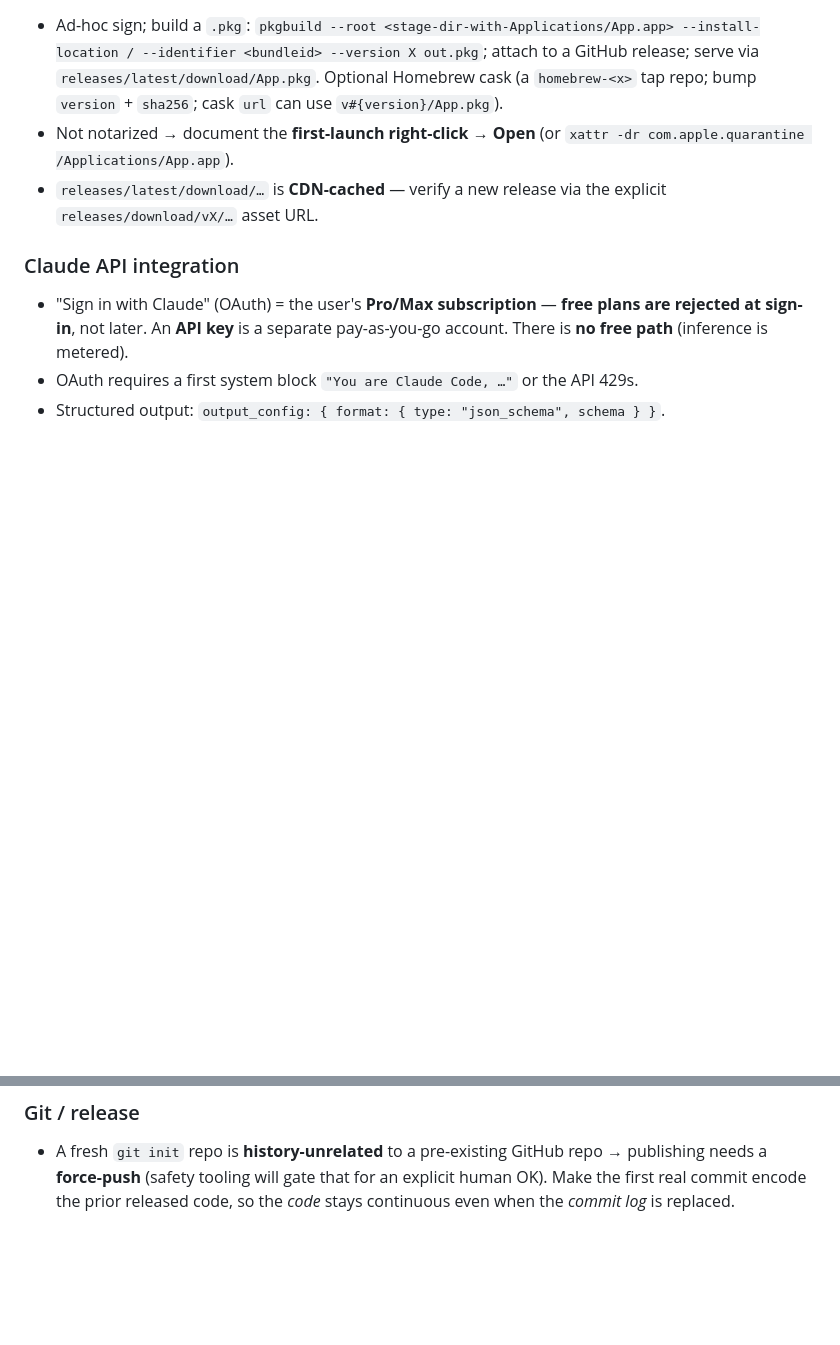
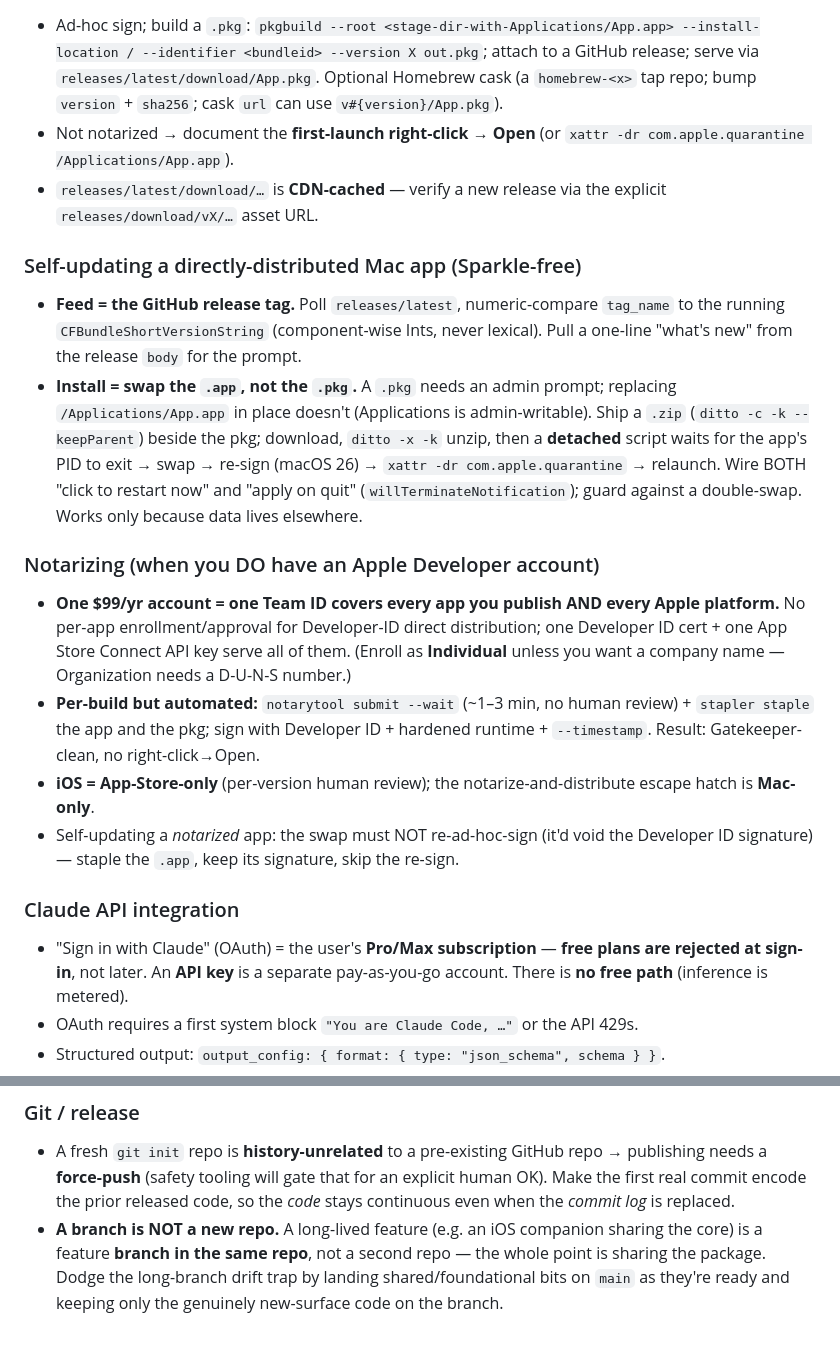
Before and after one commit to Labern/Combray, a Markdown page: docs/KNOWLEDGE.md, 2 parts joined by grey strips. Drawn GitHub-style; blank space fills up the shorter version.

```diff
--- a/docs/KNOWLEDGE.md
+++ b/docs/KNOWLEDGE.md
@@ -588,6 +632,30 @@ project doesn't re-pay for them.
 - `releases/latest/download/…` is **CDN-cached** — verify a new release via the explicit
   `releases/download/vX/…` asset URL.
 
+### Self-updating a directly-distributed Mac app (Sparkle-free)
+- **Feed = the GitHub release tag.** Poll `releases/latest`, numeric-compare `tag_name` to the
+  running `CFBundleShortVersionString` (component-wise Ints, never lexical). Pull a one-line "what's
+  new" from the release `body` for the prompt.
+- **Install = swap the `.app`, not the `.pkg`.** A `.pkg` needs an admin prompt; replacing
+  `/Applications/App.app` in place doesn't (Applications is admin-writable). Ship a `.zip`
+  (`ditto -c -k --keepParent`) beside the pkg; download, `ditto -x -k` unzip, then a **detached**
+  script waits for the app's PID to exit → swap → re-sign (macOS 26) → `xattr -dr
+  com.apple.quarantine` → relaunch. Wire BOTH "click to restart now" and "apply on quit"
+  (`willTerminateNotification`); guard against a double-swap. Works only because data lives elsewhere.
+
+### Notarizing (when you DO have an Apple Developer account)
+- **One $99/yr account = one Team ID covers every app you publish AND every Apple platform.** No
+  per-app enrollment/approval for Developer-ID direct distribution; one Developer ID cert + one App
+  Store Connect API key serve all of them. (Enroll as **Individual** unless you want a company name —
+  Organization needs a D-U-N-S number.)
+- **Per-build but automated:** `notarytool submit --wait` (~1–3 min, no human review) + `stapler
+  staple` the app and the pkg; sign with Developer ID + hardened runtime + `--timestamp`. Result:
+  Gatekeeper-clean, no right-click→Open.
+- **iOS = App-Store-only** (per-version human review); the notarize-and-distribute escape hatch is
+  **Mac-only**.
+- Self-updating a *notarized* app: the swap must NOT re-ad-hoc-sign (it'd void the Developer ID
+  signature) — staple the `.app`, keep its signature, skip the re-sign.
+
 ### Claude API integration
 - "Sign in with Claude" (OAuth) = the user's **Pro/Max subscription** — **free plans are rejected at
   sign-in**, not later. An **API key** is a separate pay-as-you-go account. There is **no free path**
@@ -612,3 +680,7 @@ project doesn't re-pay for them.
   **force-push** (safety tooling will gate that for an explicit human OK). Make the first real commit
   encode the prior released code, so the *code* stays continuous even when the *commit log* is
   replaced.
+- **A branch is NOT a new repo.** A long-lived feature (e.g. an iOS companion sharing the core) is a
+  feature **branch in the same repo**, not a second repo — the whole point is sharing the package.
+  Dodge the long-branch drift trap by landing shared/foundational bits on `main` as they're ready and
+  keeping only the genuinely new-surface code on the branch.
```
Also changed, not shown: other parts of docs/KNOWLEDGE.md (+44 -0 lines).
